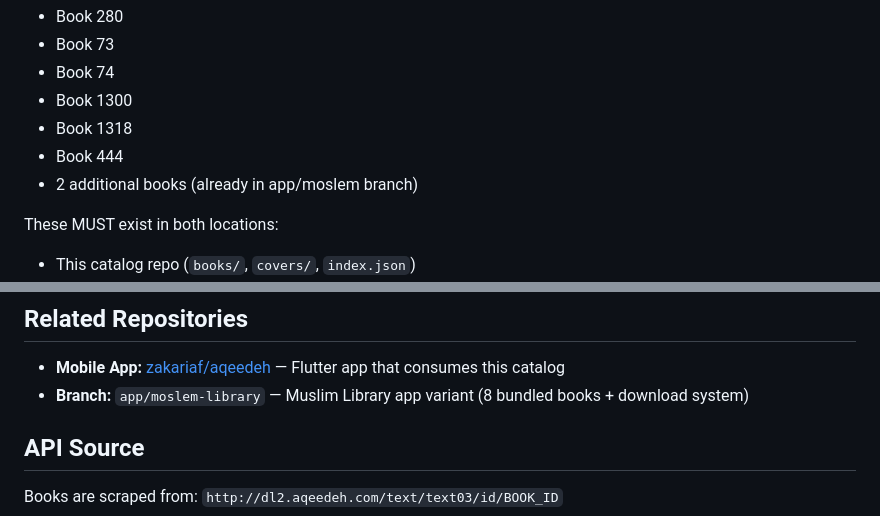
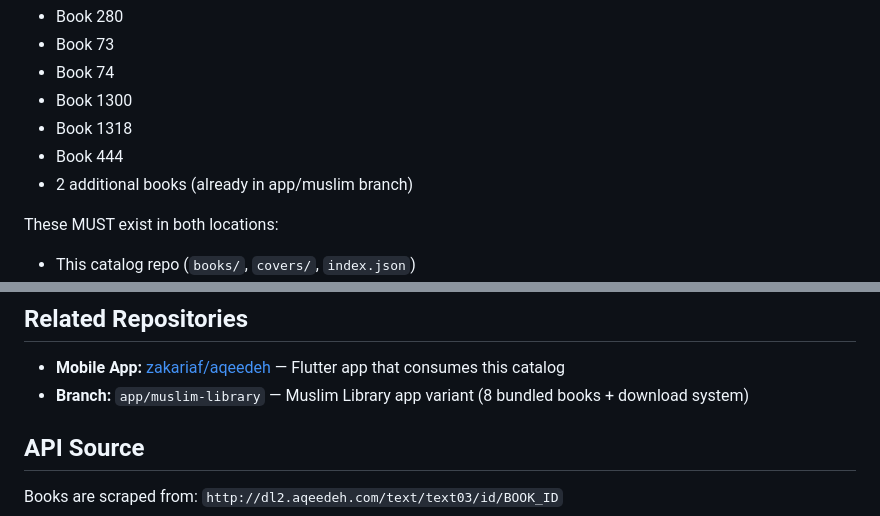
Before and after one commit to zakariaf/Muslim-Library-App-Persian-Books, a Markdown page: CLAUDE.md, 2 parts joined by grey strips. Rendered like a GitHub page.

Commit message:
Fix terminology: moslem → muslim in documentation
Update branch name references to use "muslim" consistently.

Co-Authored-By: Claude Opus 4.6 <noreply@anthropic.com>

```diff
--- a/CLAUDE.md
+++ b/CLAUDE.md
@@ -246,7 +246,7 @@ These 8 books are bundled with the Muslim Library app (available offline from fi
 - Book 1300
 - Book 1318
 - Book 444
-- 2 additional books (already in app/moslem branch)
+- 2 additional books (already in app/muslim branch)
 
 These MUST exist in both locations:
 - This catalog repo (`books/`, `covers/`, `index.json`)
@@ -263,7 +263,7 @@ These MUST exist in both locations:
 ## Related Repositories
 
 - **Mobile App:** [zakariaf/aqeedeh](https://github.com/zakariaf/aqeedeh) — Flutter app that consumes this catalog
-- **Branch:** `app/moslem-library` — Muslim Library app variant (8 bundled books + download system)
+- **Branch:** `app/muslim-library` — Muslim Library app variant (8 bundled books + download system)
 
 ## API Source
 
```
